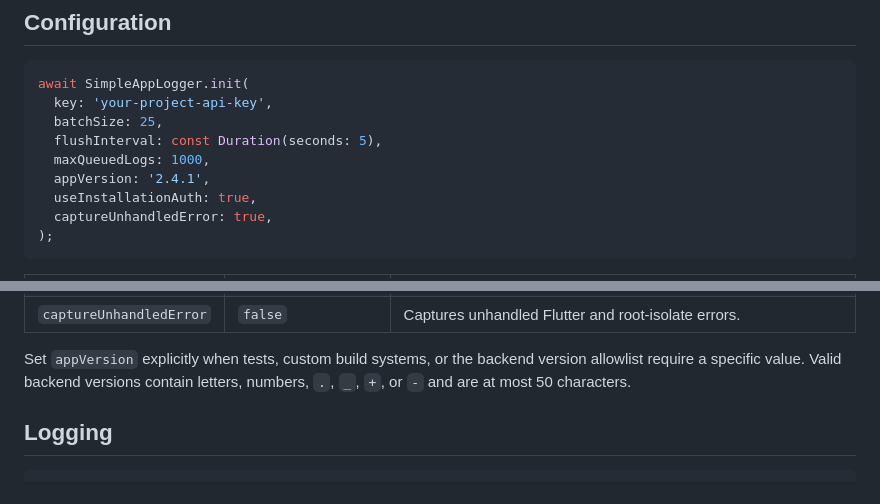
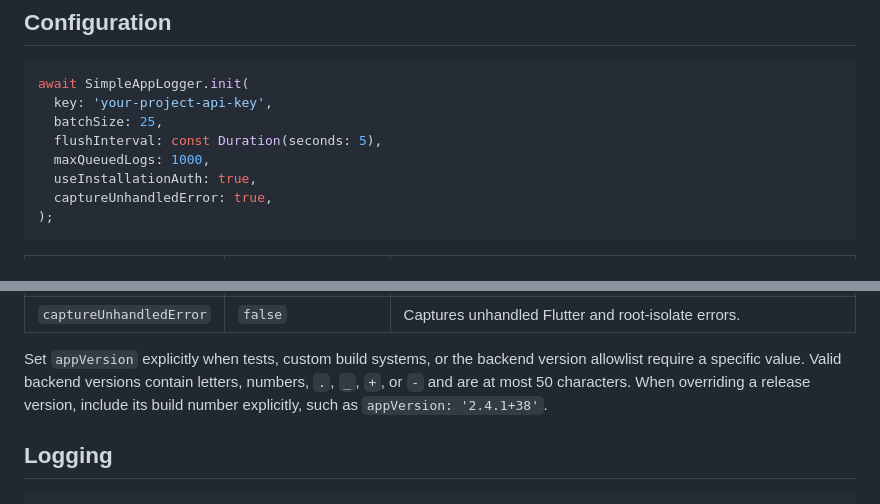
Before and after one commit to Jifflis/simple_app_logger, a Markdown page: README.md, 2 parts joined by grey strips. Rendered like a GitHub page.

Commit message:
docs: clarify automatic app build version

```diff
--- a/README.md
+++ b/README.md
@@ -107,7 +107,6 @@ await SimpleAppLogger.init(
   batchSize: 25,
   flushInterval: const Duration(seconds: 5),
   maxQueuedLogs: 1000,
-  appVersion: '2.4.1',
   useInstallationAuth: true,
   captureUnhandledError: true,
 );
@@ -126,6 +125,8 @@ await SimpleAppLogger.init(
 Set `appVersion` explicitly when tests, custom build systems, or the backend
 version allowlist require a specific value. Valid backend versions contain
 letters, numbers, `.`, `_`, `+`, or `-` and are at most 50 characters.
+When overriding a release version, include its build number explicitly, such
+as `appVersion: '2.4.1+38'`.
 
 ## Logging
 
```
